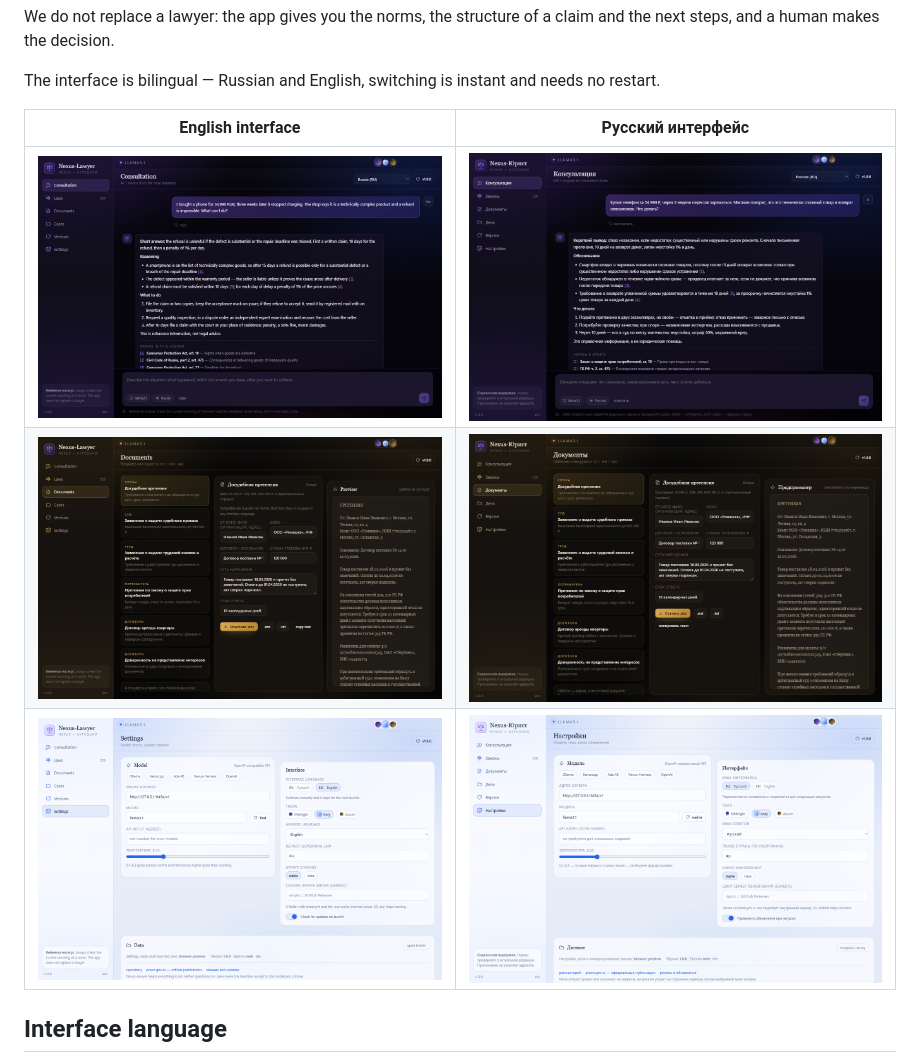
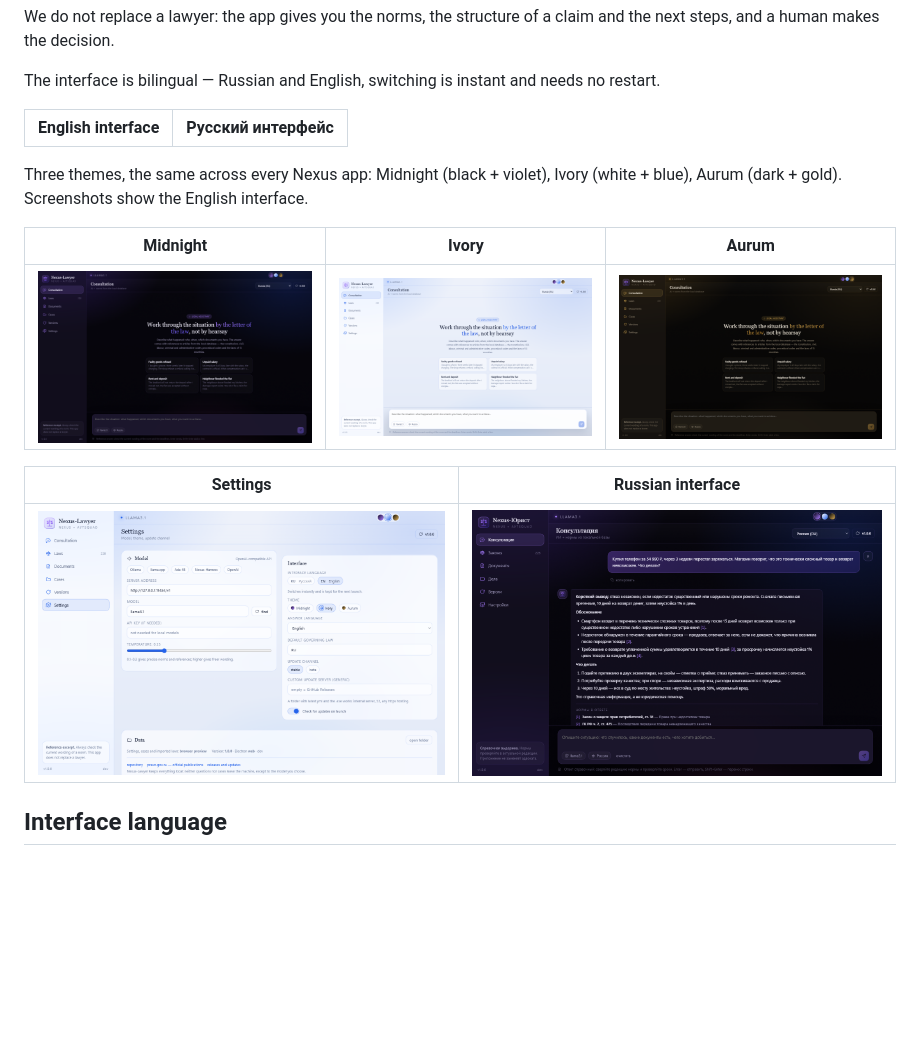
Before and after one commit to roma1231jjj-cpu/Nexus--lawyer, a Markdown page: README.en.md, the part around the change. Drawn GitHub-style; pictures changed too: docs/screenshots/en-aurum.png (added), docs/screenshots/en-ivory.png (added), docs/screenshots/en-midnight.png (added); blank space fills up the shorter version.

```diff
--- a/README.en.md
+++ b/README.en.md
@@ -10,9 +10,15 @@ The interface is bilingual — Russian and English, switching is instant and nee
 
 | English interface | Русский интерфейс |
 |---|---|
-| ![Consultation, Midnight theme](docs/screenshots/en-chat.png) | ![Консультация, тема Midnight](docs/screenshots/ru-chat.png) |
-| ![Documents, Aurum theme](docs/screenshots/en-docs.png) | ![Документы, тема Aurum](docs/screenshots/ru-docs.png) |
-| ![Settings, Ivory theme](docs/screenshots/en-settings.png) | ![Настройки, тема Ivory](docs/screenshots/ru-settings.png) |
+Three themes, the same across every Nexus app: Midnight (black + violet), Ivory (white + blue), Aurum (dark + gold). Screenshots show the English interface.
+
+| Midnight | Ivory | Aurum |
+|---|---|---|
+| ![English, Midnight](docs/screenshots/en-midnight.png) | ![English, Ivory](docs/screenshots/en-ivory.png) | ![English, Aurum](docs/screenshots/en-aurum.png) |
+
+| Settings | Russian interface |
+|---|---|
+| ![Settings, English](docs/screenshots/en-settings.png) | ![Русский, Midnight](docs/screenshots/ru-chat.png) |
 
 ## Interface language
 
```
Also changed, not shown: README.md (+8 -4 lines).
